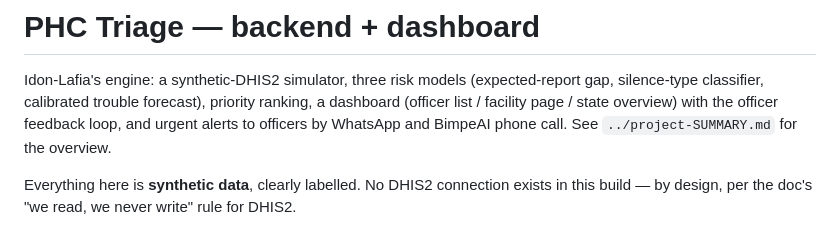
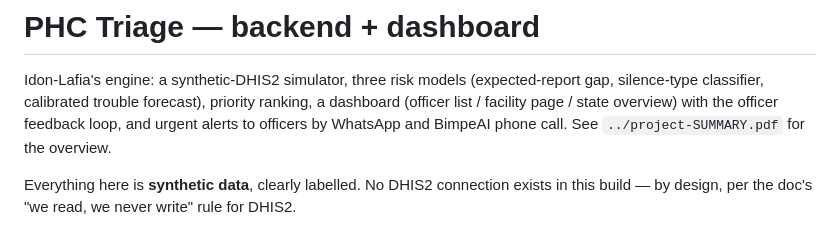
Before and after one commit to Yusasif-A/y-datathon, a Markdown page: phc_triage/README.md, the part around the change. Drawn GitHub-style.

Commit message:
Point the technical README at the summary PDF

```diff
--- a/phc_triage/README.md
+++ b/phc_triage/README.md
@@ -4,7 +4,7 @@ Idon-Lafia's engine: a synthetic-DHIS2 simulator, three risk models
 (expected-report gap, silence-type classifier, calibrated trouble forecast),
 priority ranking, a dashboard (officer list / facility page / state
 overview) with the officer feedback loop, and urgent alerts to officers by
-WhatsApp and BimpeAI phone call. See `../project-SUMMARY.md` for the overview.
+WhatsApp and BimpeAI phone call. See `../project-SUMMARY.pdf` for the overview.
 
 Everything here is **synthetic data**, clearly labelled. No DHIS2 connection
 exists in this build — by design, per the doc's "we read, we never write"
```
